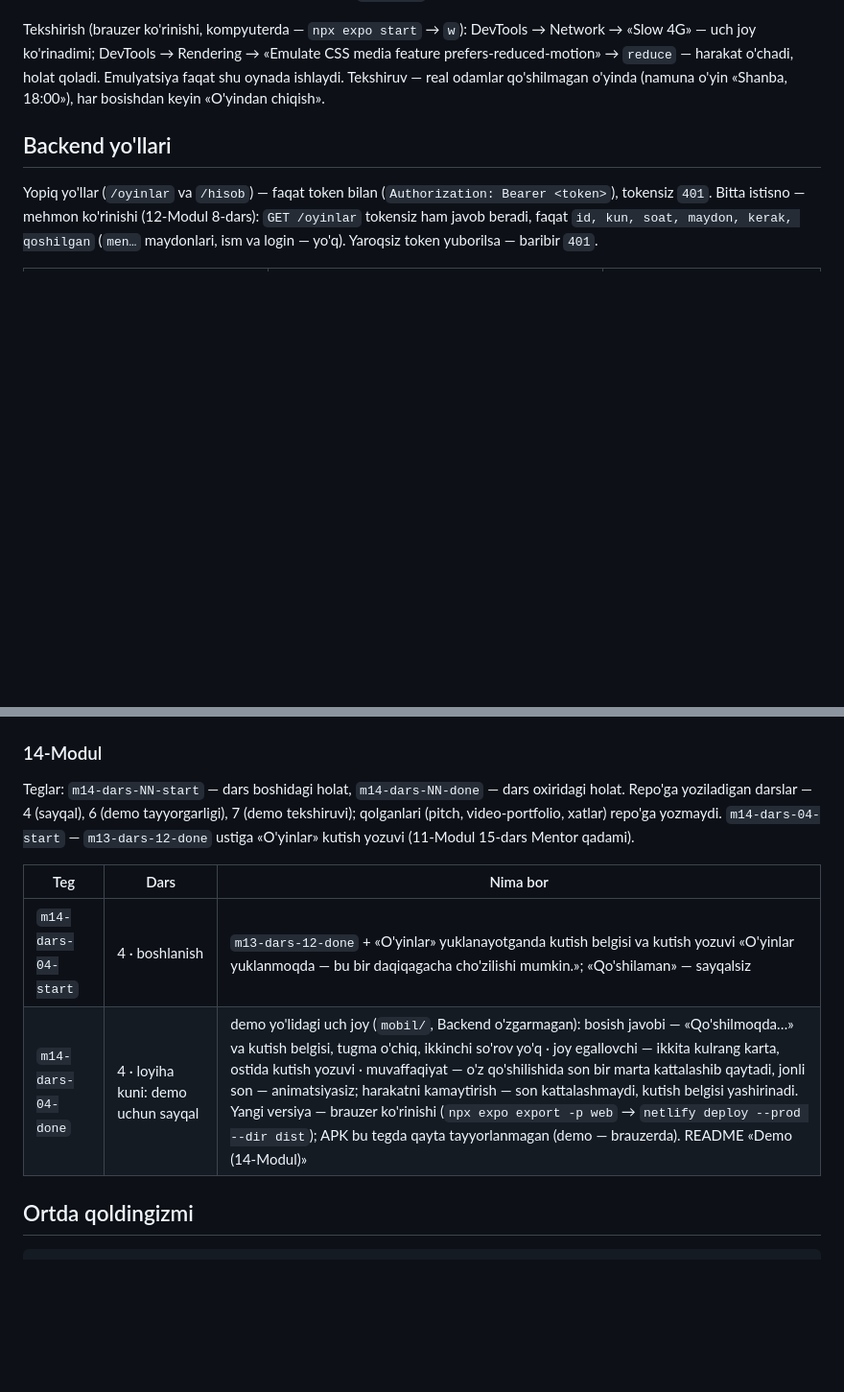
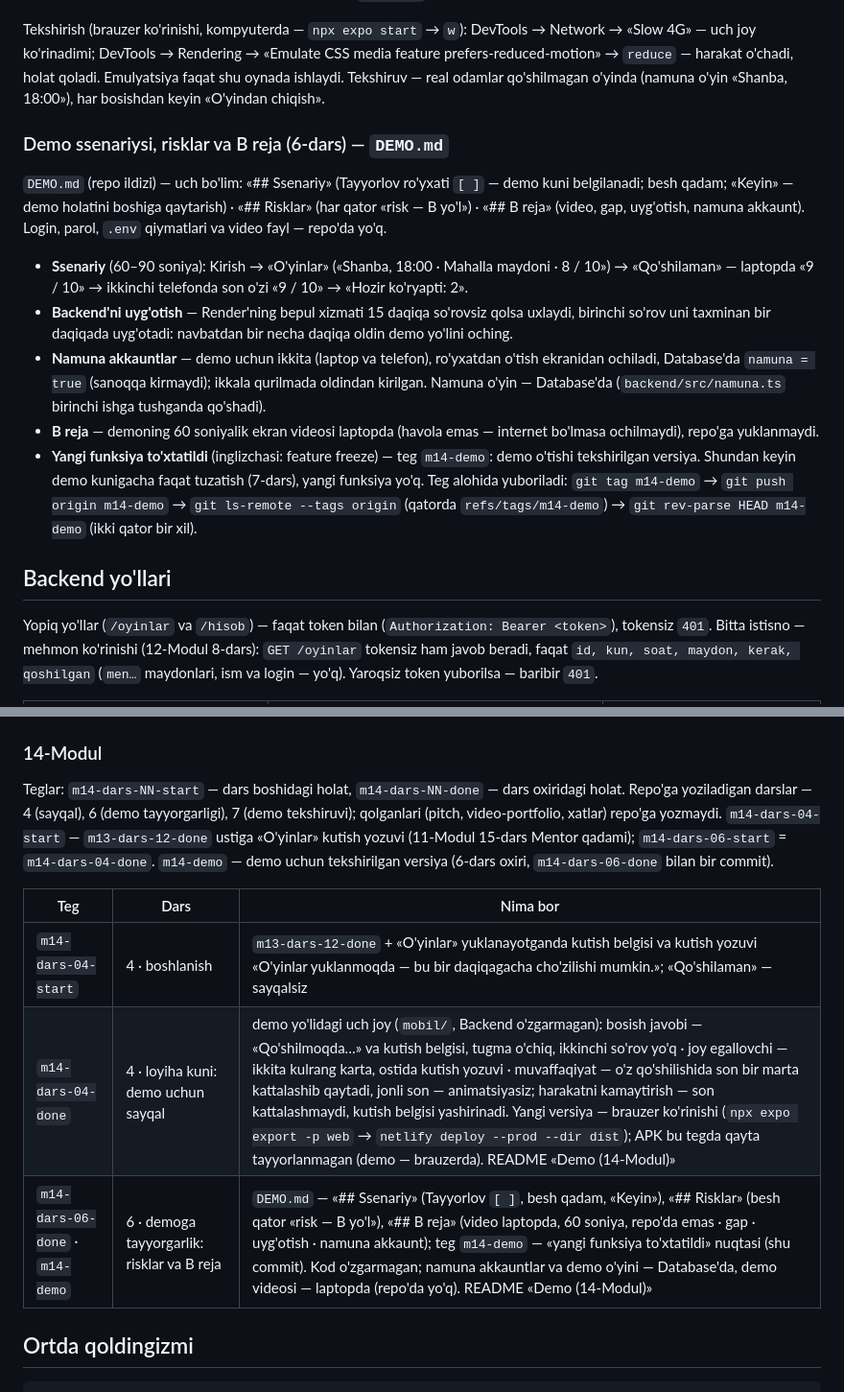
Before and after one commit to Azizbekcrypto/maydon-jamoa, a Markdown page: README.md, 2 parts joined by grey strips. Shown at 96% size. Rendered like a GitHub page; blank space fills up the shorter version.

Commit message:
m14-06: README — «Demo ssenariysi, risklar va B reja (6-dars) — DEMO.md» (ssenariy, Backend'ni uyg'otish, namuna akkauntlar, B reja, «yangi funksiya to'xtatildi» — teg m14-demo va tekshirish buyruqlari), «Darslar va teglar» — 6-dars qatori va m14-demo
Co-Authored-By: Claude Opus 5.5 <noreply@anthropic.com>

```diff
--- a/README.md
+++ b/README.md
@@ -365,6 +365,18 @@ Tekshirish (brauzer ko'rinishi, kompyuterda — `npx expo start` → `w`): DevTo
 DevTools → Rendering → «Emulate CSS media feature prefers-reduced-motion» → `reduce` — harakat o'chadi, holat qoladi. Emulyatsiya faqat shu oynada ishlaydi.
 Tekshiruv — real odamlar qo'shilmagan o'yinda (namuna o'yin «Shanba, 18:00»), har bosishdan keyin «O'yindan chiqish».
 
+### Demo ssenariysi, risklar va B reja (6-dars) — `DEMO.md`
+
+`DEMO.md` (repo ildizi) — uch bo'lim: «## Ssenariy» (Tayyorlov ro'yxati `[ ]` — demo kuni belgilanadi; besh qadam; «Keyin» — demo holatini boshiga qaytarish) ·
+«## Risklar» (har qator «risk — B yo'l») · «## B reja» (video, gap, uyg'otish, namuna akkaunt). Login, parol, `.env` qiymatlari va video fayl — repo'da yo'q.
+
+- **Ssenariy** (60–90 soniya): Kirish → «O'yinlar» («Shanba, 18:00 · Mahalla maydoni · 8 / 10») → «Qo'shilaman» — laptopda «9 / 10» → ikkinchi telefonda son o'zi «9 / 10» → «Hozir ko'ryapti: 2».
+- **Backend'ni uyg'otish** — Render'ning bepul xizmati 15 daqiqa so'rovsiz qolsa uxlaydi, birinchi so'rov uni taxminan bir daqiqada uyg'otadi: navbatdan bir necha daqiqa oldin demo yo'lini oching.
+- **Namuna akkauntlar** — demo uchun ikkita (laptop va telefon), ro'yxatdan o'tish ekranidan ochiladi, Database'da `namuna = true` (sanoqqa kirmaydi); ikkala qurilmada oldindan kirilgan. Namuna o'yin — Database'da (`backend/src/namuna.ts` birinchi ishga tushganda qo'shadi).
+- **B reja** — demoning 60 soniyalik ekran videosi laptopda (havola emas — internet bo'lmasa ochilmaydi), repo'ga yuklanmaydi.
+- **Yangi funksiya to'xtatildi** (inglizchasi: feature freeze) — teg `m14-demo`: demo o'tishi tekshirilgan versiya. Shundan keyin demo kunigacha faqat tuzatish (7-dars), yangi funksiya yo'q.
+  Teg alohida yuboriladi: `git tag m14-demo` → `git push origin m14-demo` → `git ls-remote --tags origin` (qatorda `refs/tags/m14-demo`) → `git rev-parse HEAD m14-demo` (ikki qator bir xil).
+
 ## Backend yo'llari
 
 Yopiq yo'llar (`/oyinlar` va `/hisob`) — faqat token bilan (`Authorization: Bearer <token>`), tokensiz `401`.
@@ -661,12 +673,14 @@ Repo'ga yozmaydigan darslarda (1, 2 · 6 · 9 · 11 — PM) `-done` = `-start`.
 
 Teglar: `m14-dars-NN-start` — dars boshidagi holat, `m14-dars-NN-done` — dars oxiridagi holat. Repo'ga yoziladigan darslar — 4 (sayqal), 6 (demo tayyorgarligi), 7 (demo tekshiruvi);
 qolganlari (pitch, video-portfolio, xatlar) repo'ga yozmaydi.
-`m14-dars-04-start` — `m13-dars-12-done` ustiga «O'yinlar» kutish yozuvi (11-Modul 15-dars Mentor qadami).
+`m14-dars-04-start` — `m13-dars-12-done` ustiga «O'yinlar» kutish yozuvi (11-Modul 15-dars Mentor qadami); `m14-dars-06-start` = `m14-dars-04-done`.
+`m14-demo` — demo uchun tekshirilgan versiya (6-dars oxiri, `m14-dars-06-done` bilan bir commit).
 
 | Teg | Dars | Nima bor |
 |---|---|---|
 | `m14-dars-04-start` | 4 · boshlanish | `m13-dars-12-done` + «O'yinlar» yuklanayotganda kutish belgisi va kutish yozuvi «O'yinlar yuklanmoqda — bu bir daqiqagacha cho'zilishi mumkin.»; «Qo'shilaman» — sayqalsiz |
 | `m14-dars-04-done` | 4 · loyiha kuni: demo uchun sayqal | demo yo'lidagi uch joy (`mobil/`, Backend o'zgarmagan): bosish javobi — «Qo'shilmoqda…» va kutish belgisi, tugma o'chiq, ikkinchi so'rov yo'q · joy egallovchi — ikkita kulrang karta, ostida kutish yozuvi · muvaffaqiyat — o'z qo'shilishida son bir marta kattalashib qaytadi, jonli son — animatsiyasiz; harakatni kamaytirish — son kattalashmaydi, kutish belgisi yashirinadi. Yangi versiya — brauzer ko'rinishi (`npx expo export -p web` → `netlify deploy --prod --dir dist`); APK bu tegda qayta tayyorlanmagan (demo — brauzerda). README «Demo (14-Modul)» |
+| `m14-dars-06-done` · `m14-demo` | 6 · demoga tayyorgarlik: risklar va B reja | `DEMO.md` — «## Ssenariy» (Tayyorlov `[ ]`, besh qadam, «Keyin»), «## Risklar» (besh qator «risk — B yo'l»), «## B reja» (video laptopda, 60 soniya, repo'da emas · gap · uyg'otish · namuna akkaunt); teg `m14-demo` — «yangi funksiya to'xtatildi» nuqtasi (shu commit). Kod o'zgarmagan; namuna akkauntlar va demo o'yini — Database'da, demo videosi — laptopda (repo'da yo'q). README «Demo (14-Modul)» |
 
 ## Ortda qoldingizmi
 
```
